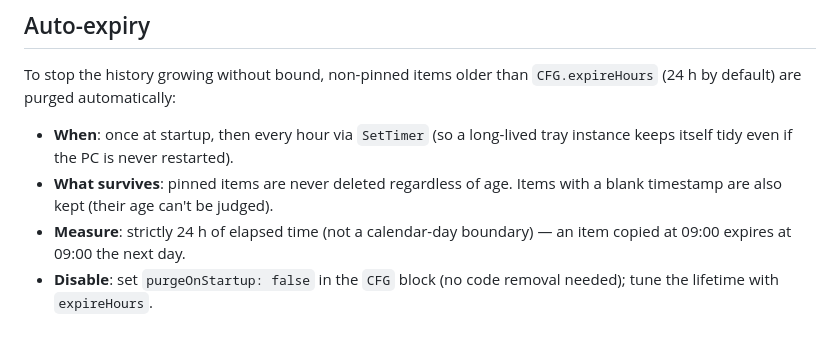
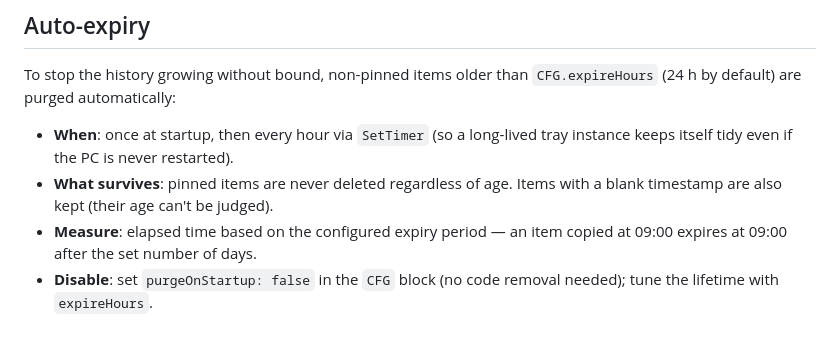
Before and after one commit to taroyamadax/clipboard-history-jugaad, a Markdown page: README.md, the part around one of its changes. Drawn GitHub-style.

```diff
--- a/README.md
+++ b/README.md
@@ -180,7 +191,7 @@ To stop the history growing without bound, non-pinned items older than
   tray instance keeps itself tidy even if the PC is never restarted).
 - **What survives**: pinned items are never deleted regardless of age. Items
   with a blank timestamp are also kept (their age can't be judged).
-- **Measure**: strictly 24 h of elapsed time (not a calendar-day boundary) —
-  an item copied at 09:00 expires at 09:00 the next day.
+- **Measure**: elapsed time based on the configured expiry period — an item
+  copied at 09:00 expires at 09:00 after the set number of days.
 - **Disable**: set `purgeOnStartup: false` in the `CFG` block (no code
   removal needed); tune the lifetime with `expireHours`.
```
Also changed, not shown: other parts of README.md (+13 -2 lines), README.ja.md (+11 -2 lines), screenshot-settings.png (added), screenshot.png, 2 other files.
